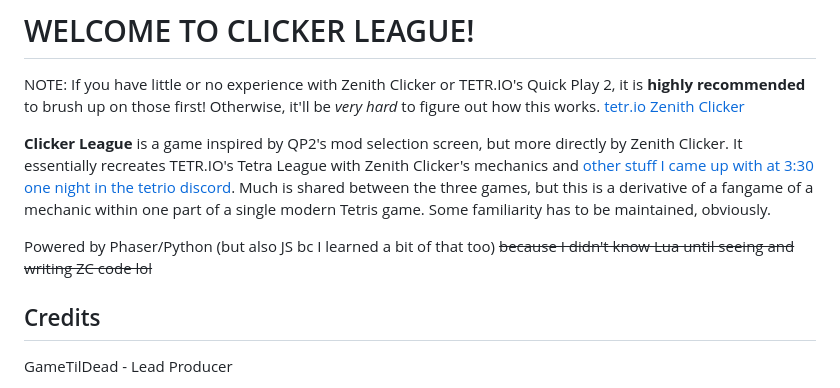
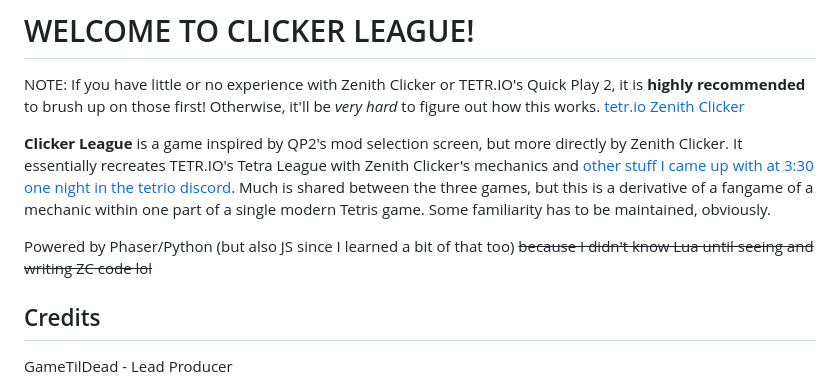
Before and after one commit to GameTilDead/ClickerLeague, a Markdown page: README.md, the part around the change. Rendered like a GitHub page.

Commit message:
More true source acknowledgement

```diff
--- a/README.md
+++ b/README.md
@@ -7,7 +7,7 @@ NOTE: If you have little or no experience with Zenith Clicker or TETR.IO's Quick
 **Clicker League** is a game inspired by QP2's mod selection screen, but more directly by Zenith Clicker. It essentially recreates TETR.IO's Tetra League with Zenith Clicker's mechanics and [other stuff I came up with at 3:30 one night in the tetrio discord](https://discord.com/channels/673303546107658242/1345623182513541174/1359432208871325697).
 Much is shared between the three games, but this is a derivative of a fangame of a mechanic within one part of a single modern Tetris game. Some familiarity has to be maintained, obviously.
 
-Powered by Phaser/Python (but also JS bc I learned a bit of that too) ~~because I didn't know Lua until seeing and writing ZC code lol~~
+Powered by Phaser/Python (but also JS since I learned a bit of that too) ~~because I didn't know Lua until seeing and writing ZC code lol~~
 
 ## Credits
 GameTilDead - Lead Producer
```
